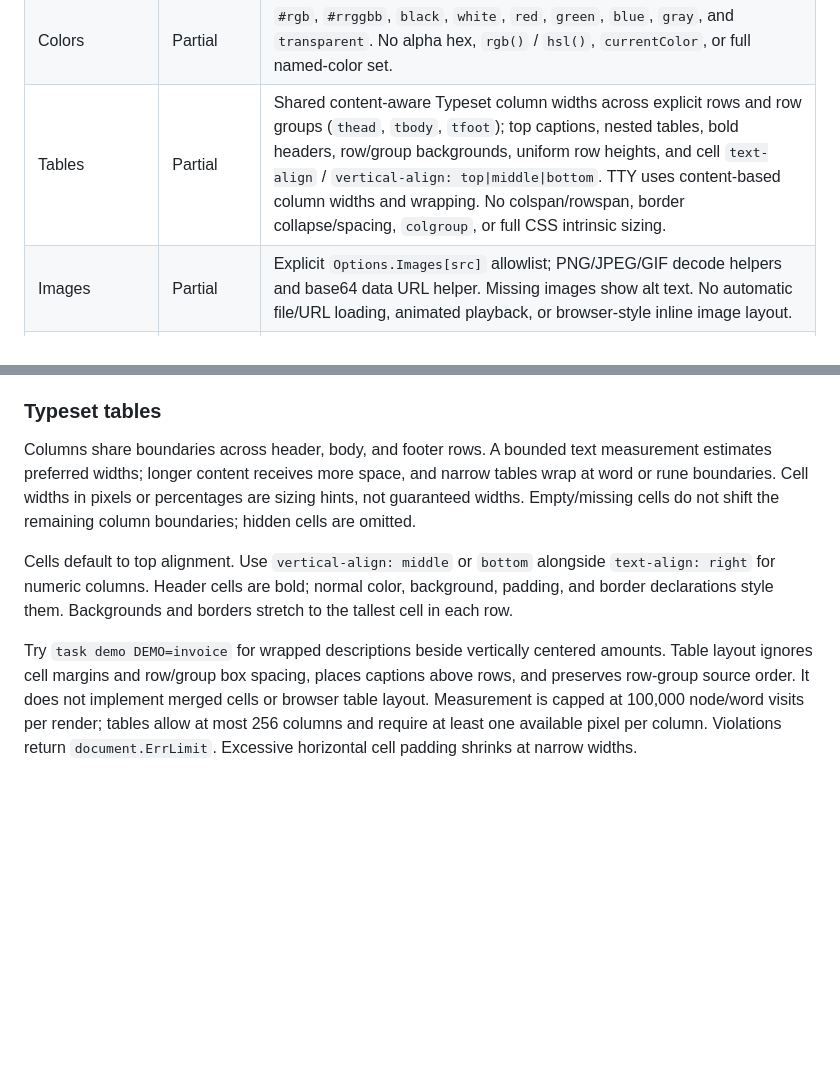
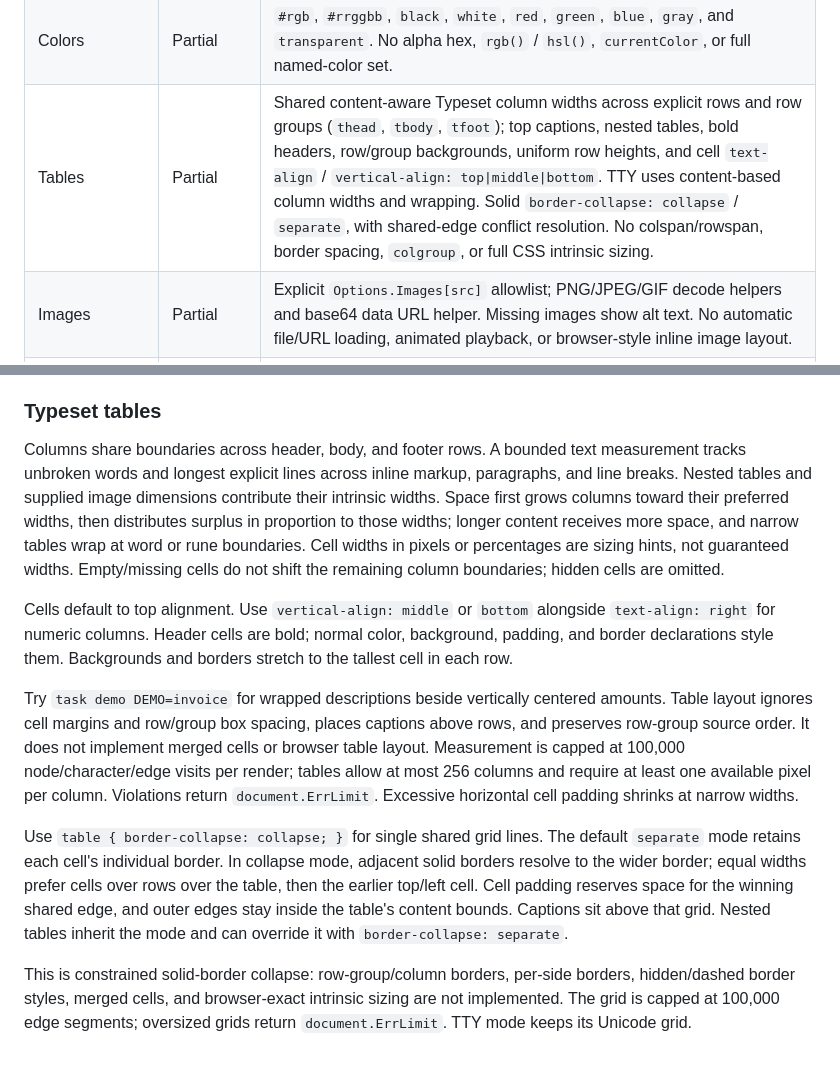
Before and after one commit to NimbleTerminal/nthtml, a Markdown page: README.md, 2 parts joined by grey strips. GitHub-like rendering; blank space fills up the shorter version.

Commit message:
Refine intrinsic table sizing and add collapsed solid borders

```diff
--- a/README.md
+++ b/README.md
@@ -211,7 +211,7 @@ specific subset below works; it does not imply browser-compatible behavior.
 | Typography | Partial | Go defaults plus seven embedded ntfonts families; `font-family` fallback lists and generic serif/sans-serif/monospace; regular, bold, italic, and bold italic faces. `font-size` in pixels or percent; numeric `font-weight` maps to regular/bold; `font-style`; pixel, percentage, or unitless-multiplier `line-height`; underline/line-through via `text-decoration` or `text-decoration-line`; left/center/right `text-align`. No justification, letter/word spacing, or external font downloads. |
 | Unicode text | Partial | Text is drawn from the bundled fonts; TTY wrapping measures terminal cells. No full complex-script shaping, bidi layout, font fallback, or guaranteed emoji coverage. |
 | Colors | Partial | `#rgb`, `#rrggbb`, `black`, `white`, `red`, `green`, `blue`, `gray`, and `transparent`. No alpha hex, `rgb()` / `hsl()`, `currentColor`, or full named-color set. |
-| Tables | Partial | Shared content-aware Typeset column widths across explicit rows and row groups (`thead`, `tbody`, `tfoot`); top captions, nested tables, bold headers, row/group backgrounds, uniform row heights, and cell `text-align` / `vertical-align: top\|middle\|bottom`. TTY uses content-based column widths and wrapping. No colspan/rowspan, border collapse/spacing, `colgroup`, or full CSS intrinsic sizing. |
+| Tables | Partial | Shared content-aware Typeset column widths across explicit rows and row groups (`thead`, `tbody`, `tfoot`); top captions, nested tables, bold headers, row/group backgrounds, uniform row heights, and cell `text-align` / `vertical-align: top\|middle\|bottom`. TTY uses content-based column widths and wrapping. Solid `border-collapse: collapse` / `separate`, with shared-edge conflict resolution. No colspan/rowspan, border spacing, `colgroup`, or full CSS intrinsic sizing. |
 | Images | Partial | Explicit `Options.Images[src]` allowlist; PNG/JPEG/GIF decode helpers and base64 data URL helper. Missing images show alt text. No automatic file/URL loading, animated playback, or browser-style inline image layout. |
 | SVG and other embedded media | Not supported | No SVG fragment renderer, video/audio playback, embedded browser frames, or canvas execution in the document engine. |
 | Hyperlinks | Partial | Safe destinations, raster hit regions, TTY spans/OSC 8, Tab/Enter widget navigation, and browser anchors. Hosts own activation; no built-in fragment navigation. Terminal mouse clicks account for crop, zoom, and cell geometry. |
@@ -343,7 +343,10 @@ texts. The library itself remains MIT licensed.
 ### Typeset tables
 
 Columns share boundaries across header, body, and footer rows. A bounded text
-measurement estimates preferred widths; longer content receives more space,
+measurement tracks unbroken words and longest explicit lines across inline markup,
+paragraphs, and line breaks. Nested tables and supplied image dimensions contribute
+their intrinsic widths. Space first grows columns toward their preferred widths,
+then distributes surplus in proportion to those widths; longer content receives more space,
 and narrow tables wrap at word or rune boundaries. Cell widths in pixels or
 percentages are sizing hints, not guaranteed widths. Empty/missing cells do
 not shift the remaining column boundaries; hidden cells are omitted.
@@ -357,6 +360,20 @@ Try `task demo DEMO=invoice` for wrapped descriptions beside vertically
 centered amounts. Table layout ignores cell margins and row/group box spacing,
 places captions above rows, and preserves row-group source order. It does not
 implement merged cells or browser table layout. Measurement is capped at
-100,000 node/word visits per render; tables allow at most 256 columns and
+100,000 node/character/edge visits per render; tables allow at most 256 columns and
 require at least one available pixel per column. Violations return
 `document.ErrLimit`. Excessive horizontal cell padding shrinks at narrow widths.
+
+
+Use `table { border-collapse: collapse; }` for single shared grid lines.
+The default `separate` mode retains each cell's individual border. In collapse
+mode, adjacent solid borders resolve to the wider border; equal widths prefer
+cells over rows over the table, then the earlier top/left cell. Cell padding
+reserves space for the winning shared edge, and outer edges stay inside the
+table's content bounds. Captions sit above that grid. Nested tables inherit the
+mode and can override it with `border-collapse: separate`.
+
+This is constrained solid-border collapse: row-group/column borders, per-side
+borders, hidden/dashed border styles, merged cells, and browser-exact intrinsic
+sizing are not implemented. The grid is capped at 100,000 edge segments;
+oversized grids return `document.ErrLimit`. TTY mode keeps its Unicode grid.
```
Also changed, not shown: examples/demo/previews/guide.png, examples/demo/previews/invoice.png, examples/demo/previews/status-report.png, 9 other files.
